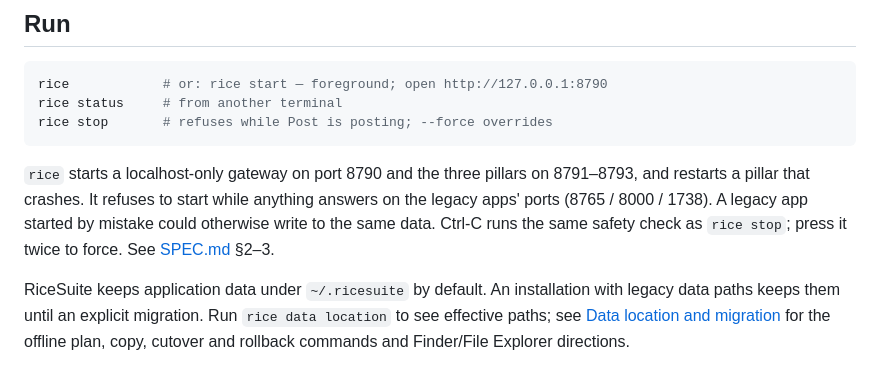
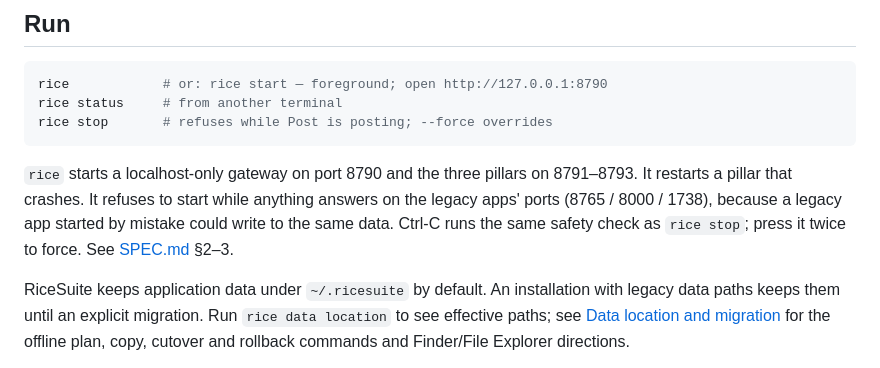
Before and after one commit to gidde032/RiceSuite, a Markdown page: README.md, the part around the change. GitHub-like rendering.

````diff
--- a/README.md
+++ b/README.md
@@ -33,10 +33,11 @@ rice stop       # refuses while Post is posting; --force overrides
 ```
 
 `rice` starts a localhost-only gateway on port 8790 and the three pillars on
-8791–8793, and restarts a pillar that crashes. It refuses to start while
-anything answers on the legacy apps' ports (8765 / 8000 / 1738). A legacy app
-started by mistake could otherwise write to the same data. Ctrl-C runs the same safety
-check as `rice stop`; press it twice to force. See [SPEC.md](SPEC.md) §2–3.
+8791–8793. It restarts a pillar that crashes. It refuses to start while
+anything answers on the legacy apps' ports (8765 / 8000 / 1738), because a
+legacy app started by mistake could write to the same data. Ctrl-C runs the
+same safety check as `rice stop`; press it twice to force. See
+[SPEC.md](SPEC.md) §2–3.
 
 RiceSuite keeps application data under `~/.ricesuite` by default. An
 installation with legacy data paths keeps them until an explicit migration. Run `rice data location` to see effective paths; see
````
Also changed, not shown: docs/adr/ADR-001-ricesuite-consolidation.md (+7 -5 lines).
